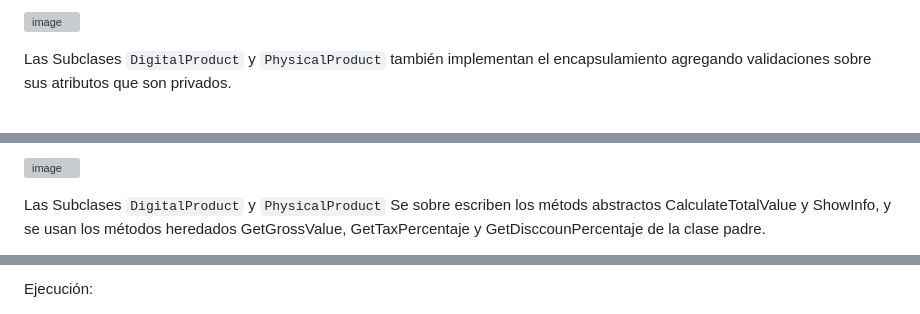
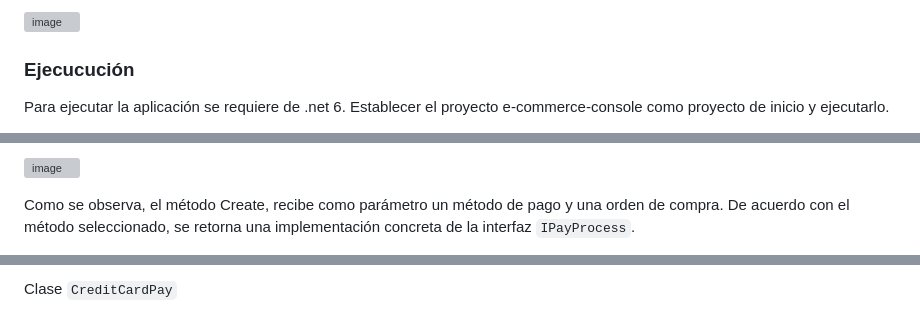
Before and after one commit to harlinacero/e-commerce-api, a Markdown page: README.md, 3 parts joined by grey strips. Drawn GitHub-style; grey boxes are pictures that could not be loaded.

```diff
--- a/README.md
+++ b/README.md
@@ -19,3 +20,5 @@ Clase UserBase
 
-Las Subclases `DigitalProduct` y `PhysicalProduct` también implementan el encapsulamiento agregando validaciones sobre sus atributos que son privados.
+### Ejecucución
+Para ejecutar la aplicación se requiere de .net 6.
+Establecer el proyecto e-commerce-console como proyecto de inicio y ejecutarlo.
 
@@ -46,4 +41,3 @@ Clase ProductBase
 
-Las Subclases `DigitalProduct` y `PhysicalProduct`
-Se sobre escriben los métods abstractos CalculateTotalValue y ShowInfo, y se usan los métodos heredados GetGrossValue, GetTaxPercentaje y GetDisccounPercentaje de la clase padre.
+Como se observa, el método Create, recibe como parámetro un método de pago y una orden de compra. De acuerdo con el método seleccionado, se retorna una implementación concreta de la interfaz `IPayProcess`.
 
@@ -55,3 +51,3 @@ Se sobre escriben los métods abstractos CalculateTotalValue y ShowInfo, y se us
 
-Ejecución:
+Clase `CreditCardPay`
 
```
Also changed, not shown: other parts of README.md (+34 -67 lines).
